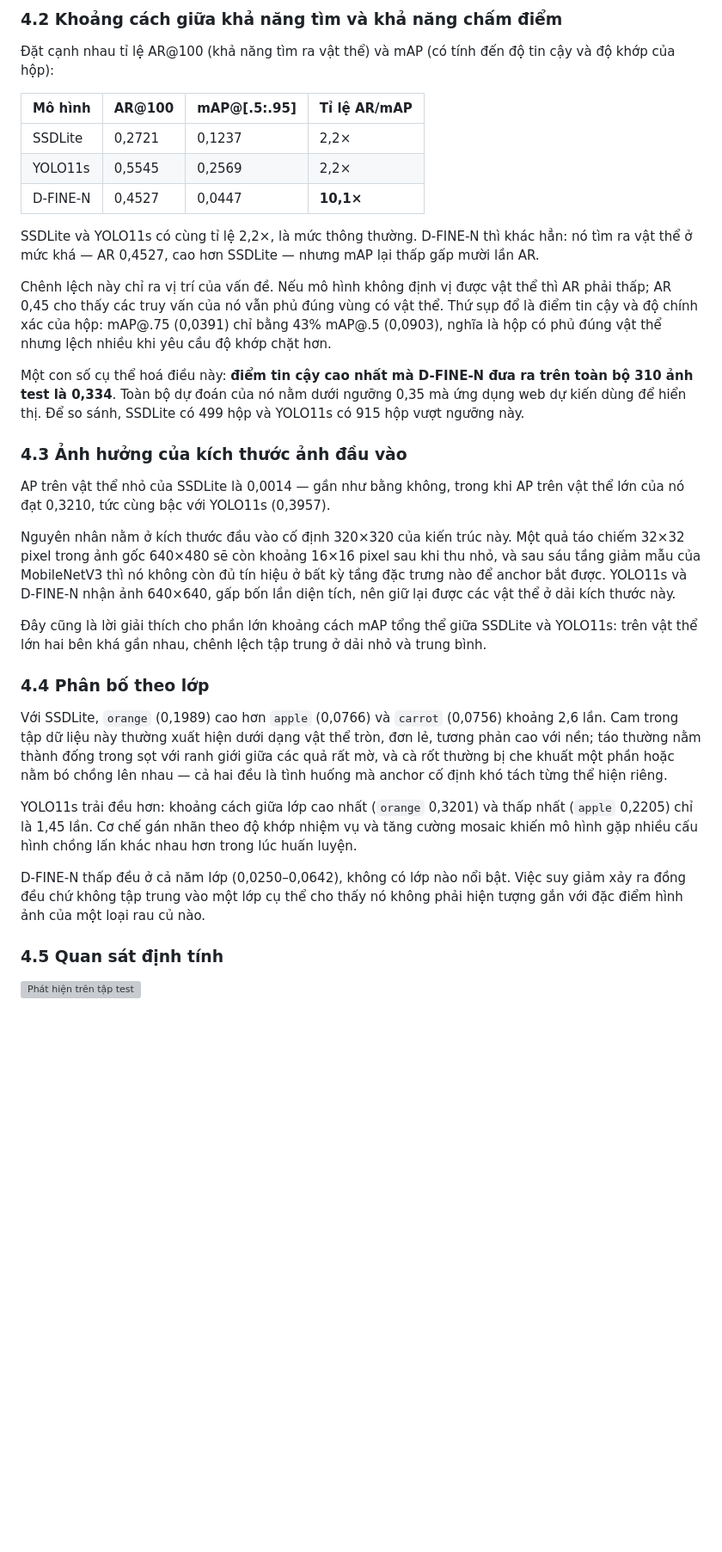
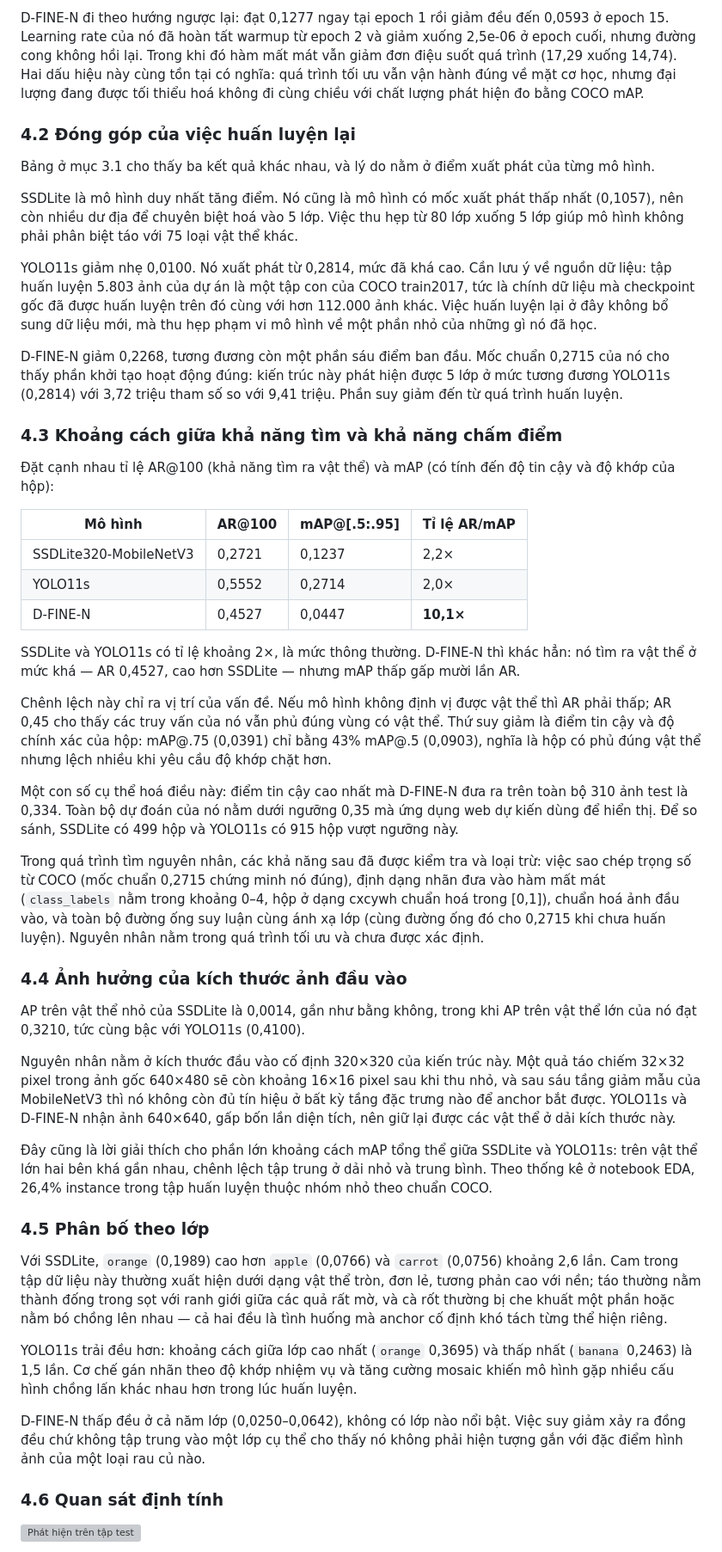
Before and after one commit to KuongB/final-object-detection, a Markdown page: reports/evaluation.md, the part around one of its changes. Shown at 86% size. Drawn GitHub-style; blank space fills up the shorter version; grey boxes are pictures that could not be loaded.

```diff
--- a/reports/evaluation.md
+++ b/reports/evaluation.md
@@ -94,37 +109,51 @@ D-FINE-N đi theo hướng ngược lại: đạt 0,1277 ngay tại epoch 1 rồ
 
-### 4.2 Khoảng cách giữa khả năng tìm và khả năng chấm điểm
+D-FINE-N đi theo hướng ngược lại: đạt 0,1277 ngay tại epoch 1 rồi giảm đều đến 0,0593 ở epoch 15. Learning rate của nó đã hoàn tất warmup từ epoch 2 và giảm xuống 2,5e-06 ở epoch cuối, nhưng đường cong không hồi lại. Trong khi đó hàm mất mát vẫn giảm đơn điệu suốt quá trình (17,29 xuống 14,74). Hai dấu hiệu này cùng tồn tại có nghĩa: quá trình tối ưu vẫn vận hành đúng về mặt cơ học, nhưng đại lượng đang được tối thiểu hoá không đi cùng chiều với chất lượng phát hiện đo bằng COCO mAP.
+
+### 4.2 Đóng góp của việc huấn luyện lại
+
+Bảng ở mục 3.1 cho thấy ba kết quả khác nhau, và lý do nằm ở điểm xuất phát của từng mô hình.
+
+SSDLite là mô hình duy nhất tăng điểm. Nó cũng là mô hình có mốc xuất phát thấp nhất (0,1057), nên còn nhiều dư địa để chuyên biệt hoá vào 5 lớp. Việc thu hẹp từ 80 lớp xuống 5 lớp giúp mô hình không phải phân biệt táo với 75 loại vật thể khác.
+
+YOLO11s giảm nhẹ 0,0100. Nó xuất phát từ 0,2814, mức đã khá cao. Cần lưu ý về nguồn dữ liệu: tập huấn luyện 5.803 ảnh của dự án là một tập con của COCO train2017, tức là chính dữ liệu mà checkpoint gốc đã được huấn luyện trên đó cùng với hơn 112.000 ảnh khác. Việc huấn luyện lại ở đây không bổ sung dữ liệu mới, mà thu hẹp phạm vi mô hình về một phần nhỏ của những gì nó đã học.
+
+D-FINE-N giảm 0,2268, tương đương còn một phần sáu điểm ban đầu. Mốc chuẩn 0,2715 của nó cho thấy phần khởi tạo hoạt động đúng: kiến trúc này phát hiện được 5 lớp ở mức tương đương YOLO11s (0,2814) với 3,72 triệu tham số so với 9,41 triệu. Phần suy giảm đến từ quá trình huấn luyện.
+
+### 4.3 Khoảng cách giữa khả năng tìm và khả năng chấm điểm
 
 Đặt cạnh nhau tỉ lệ AR@100 (khả năng tìm ra vật thể) và mAP (có tính đến độ tin cậy và độ khớp của hộp):
 
 | Mô hình | AR@100 | mAP@[.5:.95] | Tỉ lệ AR/mAP |
 |---|---|---|---|
-| SSDLite | 0,2721 | 0,1237 | 2,2× |
-| YOLO11s | 0,5545 | 0,2569 | 2,2× |
+| SSDLite320-MobileNetV3 | 0,2721 | 0,1237 | 2,2× |
+| YOLO11s | 0,5552 | 0,2714 | 2,0× |
 | D-FINE-N | 0,4527 | 0,0447 | **10,1×** |
 
-SSDLite và YOLO11s có cùng tỉ lệ 2,2×, là mức thông thường. D-FINE-N thì khác hẳn: nó tìm ra vật thể ở mức khá — AR 0,4527, cao hơn SSDLite — nhưng mAP lại thấp gấp mười lần AR.
+SSDLite và YOLO11s có tỉ lệ khoảng 2×, là mức thông thường. D-FINE-N thì khác hẳn: nó tìm ra vật thể ở mức khá — AR 0,4527, cao hơn SSDLite — nhưng mAP thấp gấp mười lần AR.
 
-Chênh lệch này chỉ ra vị trí của vấn đề. Nếu mô hình không định vị được vật thể thì AR phải thấp; AR 0,45 cho thấy các truy vấn của nó vẫn phủ đúng vùng có vật thể. Thứ sụp đổ là điểm tin cậy và độ chính xác của hộp: mAP@.75 (0,0391) chỉ bằng 43% mAP@.5 (0,0903), nghĩa là hộp có phủ đúng vật thể nhưng lệch nhiều khi yêu cầu độ khớp chặt hơn.
+Chênh lệch này chỉ ra vị trí của vấn đề. Nếu mô hình không định vị được vật thể thì AR phải thấp; AR 0,45 cho thấy các truy vấn của nó vẫn phủ đúng vùng có vật thể. Thứ suy giảm là điểm tin cậy và độ chính xác của hộp: mAP@.75 (0,0391) chỉ bằng 43% mAP@.5 (0,0903), nghĩa là hộp có phủ đúng vật thể nhưng lệch nhiều khi yêu cầu độ khớp chặt hơn.
 
-Một con số cụ thể hoá điều này: **điểm tin cậy cao nhất mà D-FINE-N đưa ra trên toàn bộ 310 ảnh test là 0,334**. Toàn bộ dự đoán của nó nằm dưới ngưỡng 0,35 mà ứng dụng web dự kiến dùng để hiển thị. Để so sánh, SSDLite có 499 hộp và YOLO11s có 915 hộp vượt ngưỡng này.
+Một con số cụ thể hoá điều này: điểm tin cậy cao nhất mà D-FINE-N đưa ra trên toàn bộ 310 ảnh test là 0,334. Toàn bộ dự đoán của nó nằm dưới ngưỡng 0,35 mà ứng dụng web dự kiến dùng để hiển thị. Để so sánh, SSDLite có 499 hộp và YOLO11s có 915 hộp vượt ngưỡng này.
 
-### 4.3 Ảnh hưởng của kích thước ảnh đầu vào
+Trong quá trình tìm nguyên nhân, các khả năng sau đã được kiểm tra và loại trừ: việc sao chép trọng số từ COCO (mốc chuẩn 0,2715 chứng minh nó đúng), định dạng nhãn đưa vào hàm mất mát (`class_labels` nằm trong khoảng 0–4, hộp ở dạng cxcywh chuẩn hoá trong [0,1]), chuẩn hoá ảnh đầu vào, và toàn bộ đường ống suy luận cùng ánh xạ lớp (cùng đường ống đó cho 0,2715 khi chưa huấn luyện). Nguyên nhân nằm trong quá trình tối ưu và chưa được xác định.
 
-AP trên vật thể nhỏ của SSDLite là 0,0014 — gần như bằng không, trong khi AP trên vật thể lớn của nó đạt 0,3210, tức cùng bậc với YOLO11s (0,3957).
+### 4.4 Ảnh hưởng của kích thước ảnh đầu vào
+
+AP trên vật thể nhỏ của SSDLite là 0,0014, gần như bằng không, trong khi AP trên vật thể lớn của nó đạt 0,3210, tức cùng bậc với YOLO11s (0,4100).
 
 Nguyên nhân nằm ở kích thước đầu vào cố định 320×320 của kiến trúc này. Một quả táo chiếm 32×32 pixel trong ảnh gốc 640×480 sẽ còn khoảng 16×16 pixel sau khi thu nhỏ, và sau sáu tầng giảm mẫu của MobileNetV3 thì nó không còn đủ tín hiệu ở bất kỳ tầng đặc trưng nào để anchor bắt được. YOLO11s và D-FINE-N nhận ảnh 640×640, gấp bốn lần diện tích, nên giữ lại được các vật thể ở dải kích thước này.
 
-Đây cũng là lời giải thích cho phần lớn khoảng cách mAP tổng thể giữa SSDLite và YOLO11s: trên vật thể lớn hai bên khá gần nhau, chênh lệch tập trung ở dải nhỏ và trung bình.
+Đây cũng là lời giải thích cho phần lớn khoảng cách mAP tổng thể giữa SSDLite và YOLO11s: trên vật thể lớn hai bên khá gần nhau, chênh lệch tập trung ở dải nhỏ và trung bình. Theo thống kê ở notebook EDA, 26,4% instance trong tập huấn luyện thuộc nhóm nhỏ theo chuẩn COCO.
 
-### 4.4 Phân bố theo lớp
+### 4.5 Phân bố theo lớp
 
 Với SSDLite, `orange` (0,1989) cao hơn `apple` (0,0766) và `carrot` (0,0756) khoảng 2,6 lần. Cam trong tập dữ liệu này thường xuất hiện dưới dạng vật thể tròn, đơn lẻ, tương phản cao với nền; táo thường nằm thành đống trong sọt với ranh giới giữa các quả rất mờ, và cà rốt thường bị che khuất một phần hoặc nằm bó chồng lên nhau — cả hai đều là tình huống mà anchor cố định khó tách từng thể hiện riêng.
 
-YOLO11s trải đều hơn: khoảng cách giữa lớp cao nhất (`orange` 0,3201) và thấp nhất (`apple` 0,2205) chỉ là 1,45 lần. Cơ chế gán nhãn theo độ khớp nhiệm vụ và tăng cường mosaic khiến mô hình gặp nhiều cấu hình chồng lấn khác nhau hơn trong lúc huấn luyện.
+YOLO11s trải đều hơn: khoảng cách giữa lớp cao nhất (`orange` 0,3695) và thấp nhất (`banana` 0,2463) là 1,5 lần. Cơ chế gán nhãn theo độ khớp nhiệm vụ và tăng cường mosaic khiến mô hình gặp nhiều cấu hình chồng lấn khác nhau hơn trong lúc huấn luyện.
 
 D-FINE-N thấp đều ở cả năm lớp (0,0250–0,0642), không có lớp nào nổi bật. Việc suy giảm xảy ra đồng đều chứ không tập trung vào một lớp cụ thể cho thấy nó không phải hiện tượng gắn với đặc điểm hình ảnh của một loại rau củ nào.
 
-### 4.5 Quan sát định tính
+### 4.6 Quan sát định tính
 
 ![Phát hiện trên tập test](figures/eval_qualitative.png)
 
```
Also changed, not shown: other parts of reports/evaluation.md (+52 -32 lines), reports/figures/eval_learning_curves.png, reports/figures/eval_per_class_ap.png, 4 other files.
